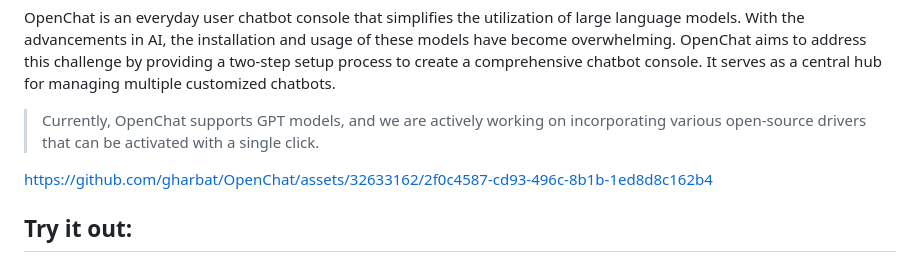
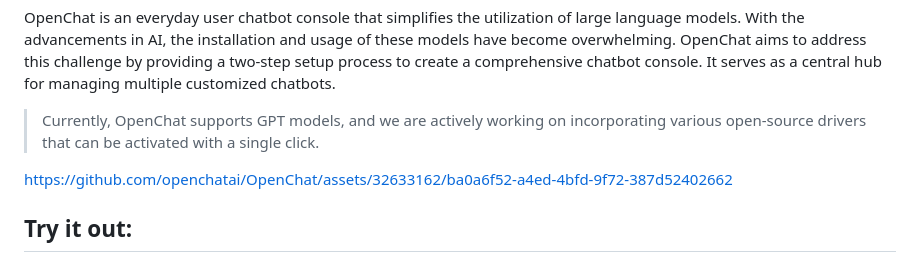
Before and after one commit to SuperStar0718/OpenChat, a Markdown page: README.md, the part around the change printed below. Rendered like a GitHub page.

```diff
--- a/README.md
+++ b/README.md
@@ -19,7 +22,8 @@ OpenChat is an everyday user chatbot console that simplifies the utilization of
 
 
 
-https://github.com/gharbat/OpenChat/assets/32633162/2f0c4587-cd93-496c-8b1b-1ed8d8c162b4
+https://github.com/openchatai/OpenChat/assets/32633162/ba0a6f52-a4ed-4bfd-9f72-387d52402662
+
 
 ## Try it out:
 You can try it out on OpenChat.so (we use our own OpenAI/pinecone token for the demo, please be mindful on the usage, we will clear out bots every 3 hours)
```
Also changed, not shown: other parts of README.md (+3 -0 lines).
